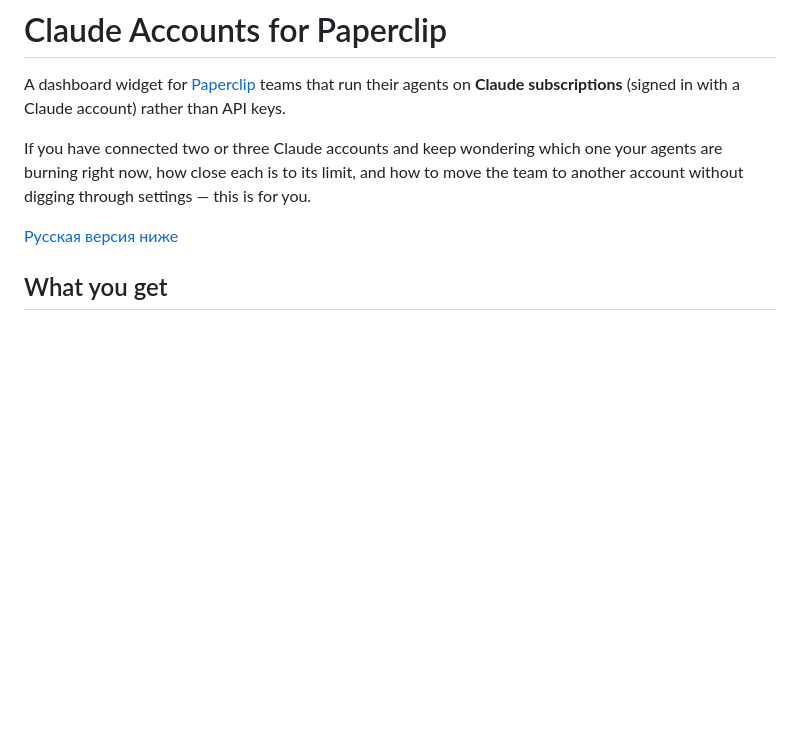
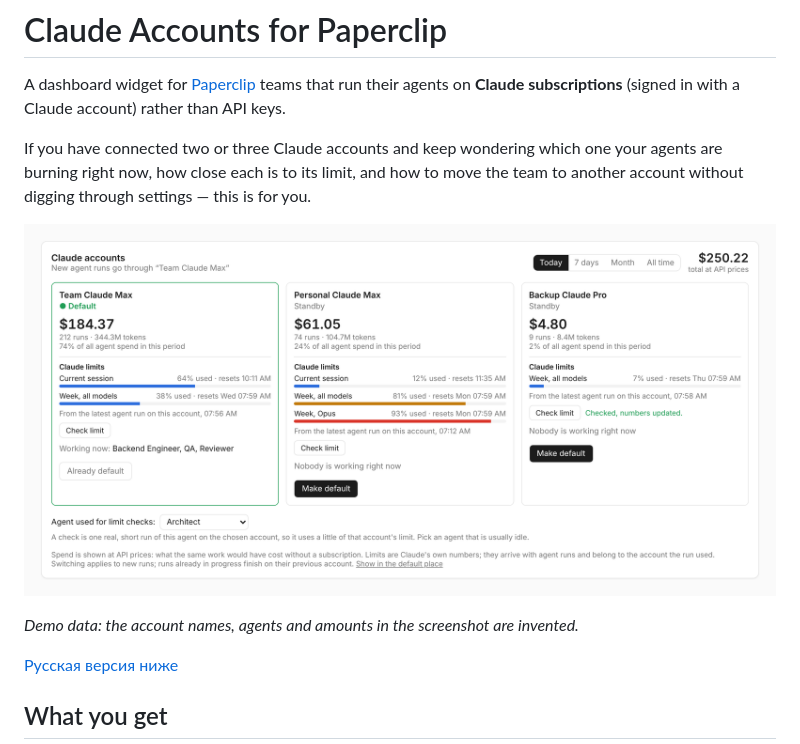
Before and after one commit to rovshan/paperclip-plugin-claude-accounts, a Markdown page: README.md, the part around the change. GitHub-like rendering; pictures changed too: docs/screenshot.png (added); blank space fills up the shorter version.

Commit message:
Add a screenshot with demo data to the README
Co-Authored-By: Claude Fable 5.2 <noreply@anthropic.com>
Claude-Session: https://claude.ai/code/session_01YSTKVShPv4uJ7E9nteKast

```diff
--- a/README.md
+++ b/README.md
@@ -6,6 +6,10 @@ A dashboard widget for [Paperclip](https://github.com/paperclipai/paperclip) tea
 If you have connected two or three Claude accounts and keep wondering which one your agents are burning
 right now, how close each is to its limit, and how to move the team to another account without digging
 through settings — this is for you.
+
+![Claude Accounts widget on the Paperclip dashboard](docs/screenshot.png)
+
+*Demo data: the account names, agents and amounts in the screenshot are invented.*
 
 [Русская версия ниже](#по-русски)
 
```
